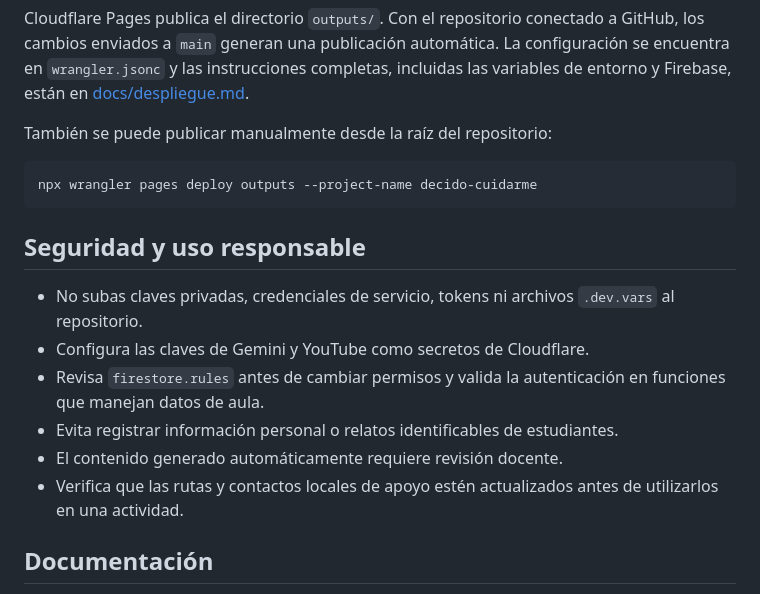
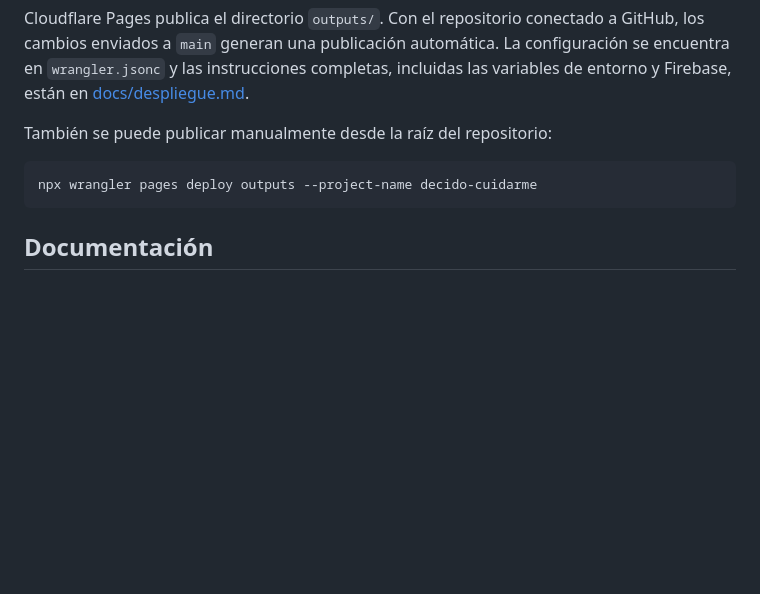
Before and after one commit to Ruben-arc3/decido-cuidarme, a Markdown page: README.md, the part around the change. Rendered like a GitHub page; blank space fills up the shorter version.

Commit message:
Remove security guidelines section from README
Removed security and responsible usage guidelines from README.

````diff
--- a/README.md
+++ b/README.md
@@ -75,15 +75,6 @@ También se puede publicar manualmente desde la raíz del repositorio:
 npx wrangler pages deploy outputs --project-name decido-cuidarme
 ```
 
-## Seguridad y uso responsable
-
-- No subas claves privadas, credenciales de servicio, tokens ni archivos `.dev.vars` al repositorio.
-- Configura las claves de Gemini y YouTube como secretos de Cloudflare.
-- Revisa `firestore.rules` antes de cambiar permisos y valida la autenticación en funciones que manejan datos de aula.
-- Evita registrar información personal o relatos identificables de estudiantes.
-- El contenido generado automáticamente requiere revisión docente.
-- Verifica que las rutas y contactos locales de apoyo estén actualizados antes de utilizarlos en una actividad.
-
 ## Documentación
 
 - [Arquitectura](docs/arquitectura.md)
````
